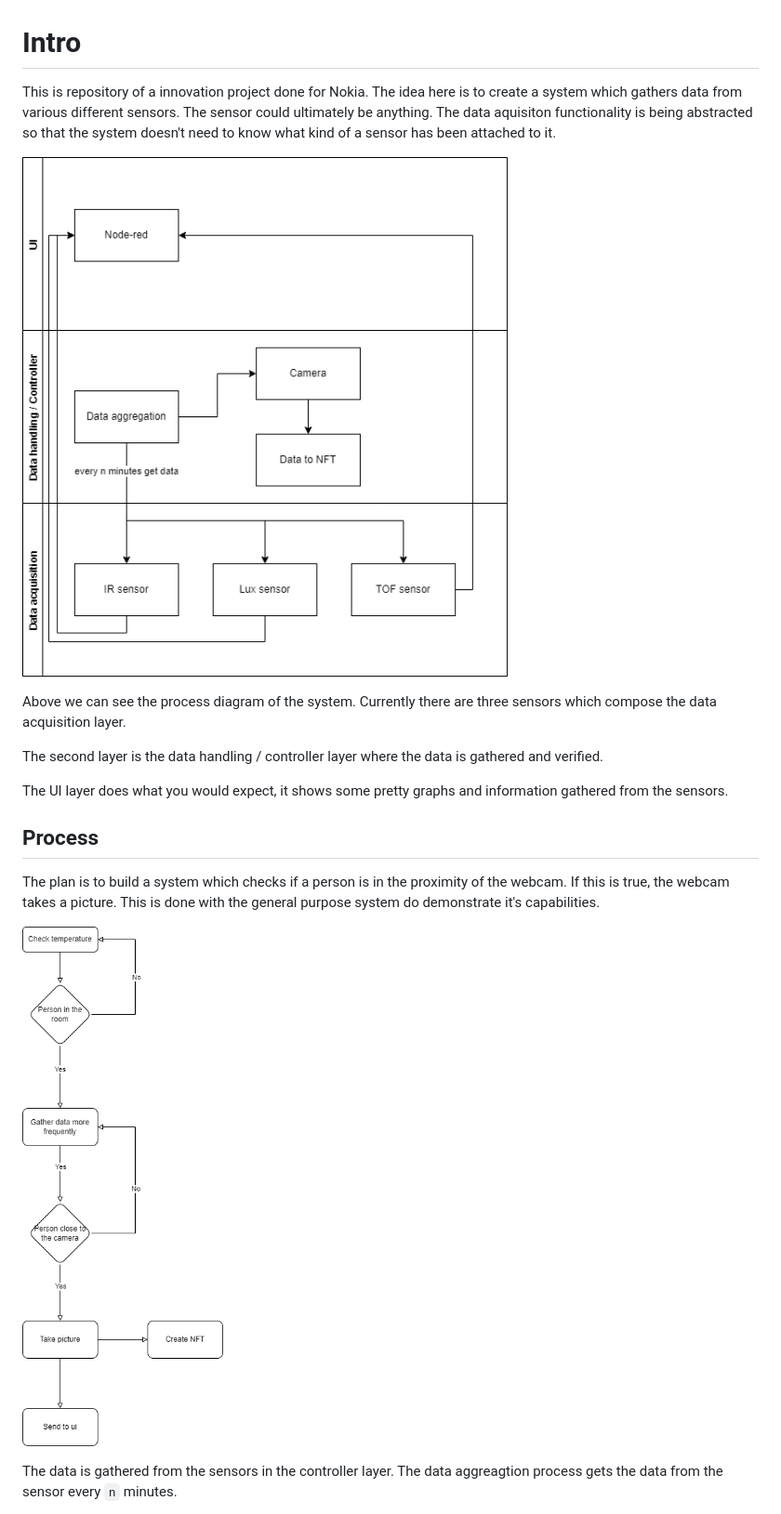
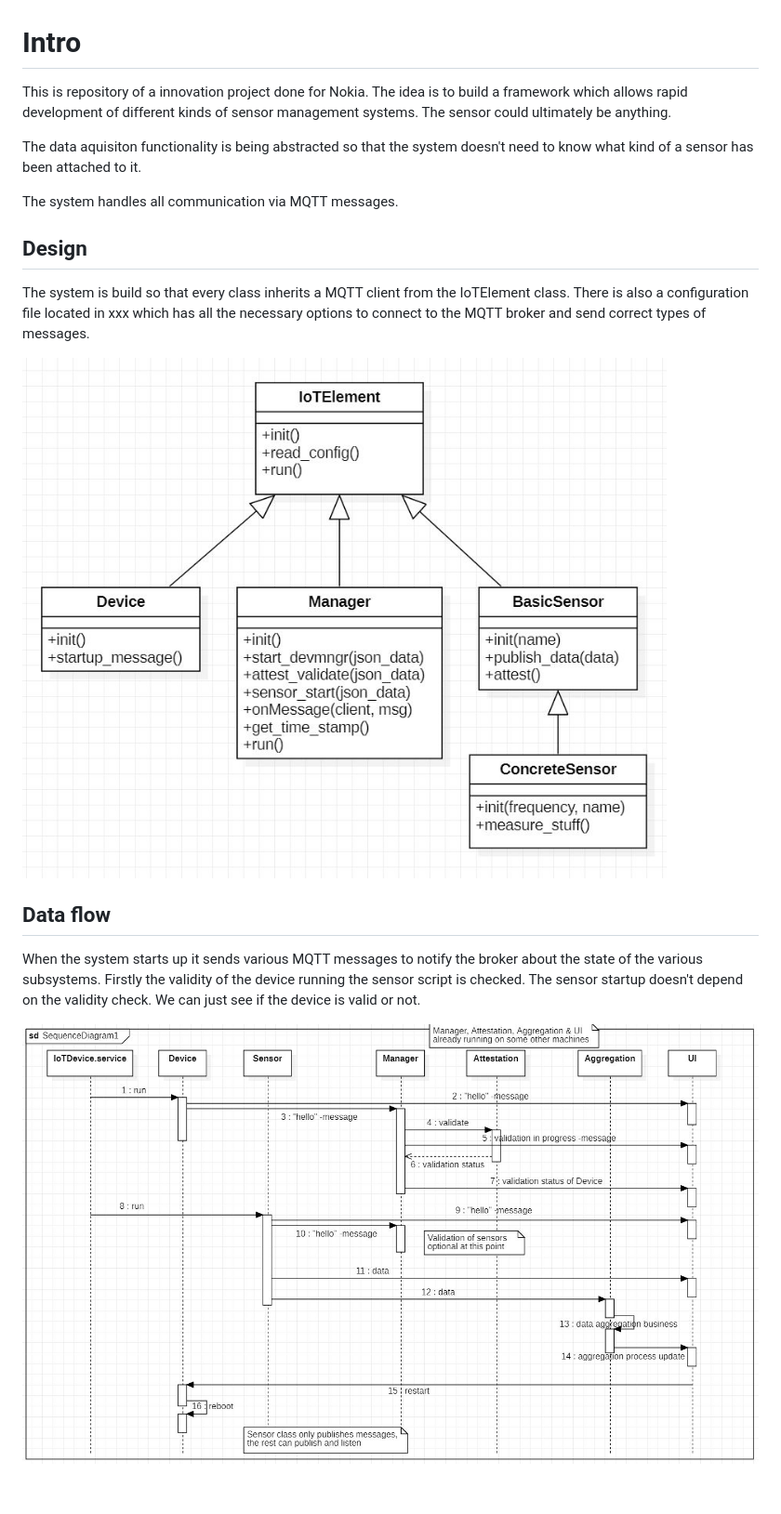
Before and after one commit to teemvil/iot, a Markdown page: README.md, the part around the change printed below. Shown: that part at 93% size. GitHub-like rendering; pictures changed too: documentation/pics/devicesequence.JPG (added), documentation/pics/insidedevice.JPG (added), documentation/pics/process_diagram.drawio.png (deleted); blank space fills up the shorter version.

```diff
--- a/README.md
+++ b/README.md
@@ -1,20 +1,20 @@
 # Intro
 
-This is repository of a innovation project done for Nokia. The idea here is to create a system which gathers data from various different sensors. The sensor could ultimately be anything. The data aquisiton functionality is being abstracted so that the system doesn't need to know what kind of a sensor has been attached to it.
+This is repository of a innovation project done for Nokia. The idea is to build a framework which allows rapid development of different kinds of sensor management systems. The sensor could ultimately be anything.
 
-![process diagram](./documentation/pics/process_diagram.drawio.png)
+The data aquisiton functionality is being abstracted so that the system doesn't need to know what kind of a sensor has been attached to it.
 
-Above we can see the process diagram of the system. Currently there are three sensors which compose the data acquisition layer.
+The system handles all communication via MQTT messages.
 
-The second layer is the data handling / controller layer where the data is gathered and verified.
+## Design
 
-The UI layer does what you would expect, it shows some pretty graphs and information gathered from the sensors.
+The system is build so that every class inherits a MQTT client from the IoTElement class. There is also a configuration file located in xxx which has all the necessary options to connect to the MQTT broker and send correct types of messages.
 
-## Process
+![device class diagram](documentation/pics/insidedevice.JPG)
 
-The plan is to build a system which checks if a person is in the proximity of the webcam. If this is true, the webcam takes a picture. This is done with the general purpose system do demonstrate it's capabilities.
+## Data flow
 
-![process flow](./documentation/pics/process_flow.drawio.png)
+When the system starts up it sends various MQTT messages to notify the broker about the state of the various subsystems. Firstly the validity of the device running the sensor script is checked. The sensor startup doesn't depend on the validity check. We can just see if the device is valid or not.
 
-The data is gathered from the sensors in the controller layer. The data aggreagtion process gets the data from the sensor every `n` minutes.
+![sequence diagram](documentation/pics/devicesequence.JPG)
 
```
Also changed, not shown: other parts of README.md (+11 -11 lines), documentation/pics/sensor_class_diagram.drawio.png (deleted), 3 other files.
